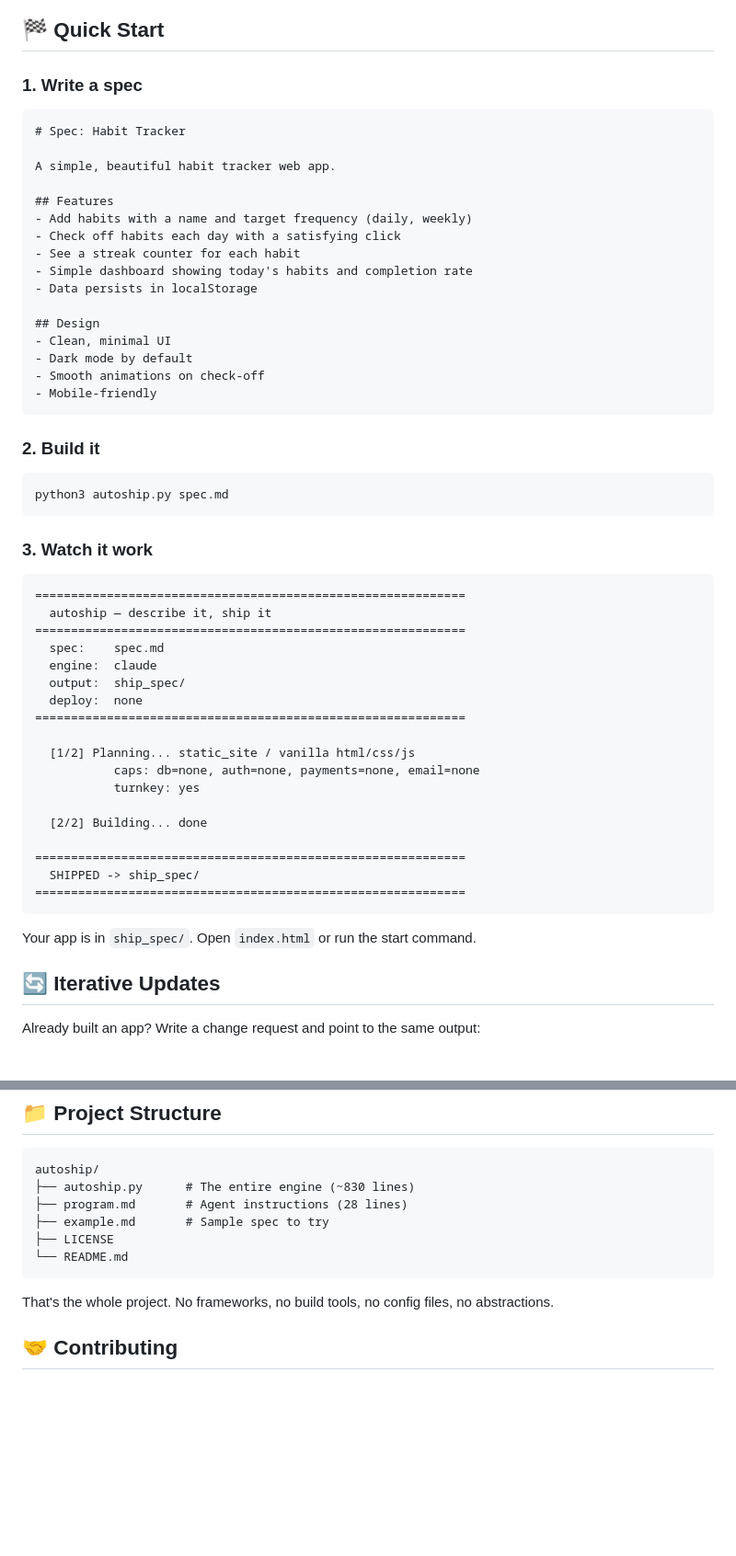
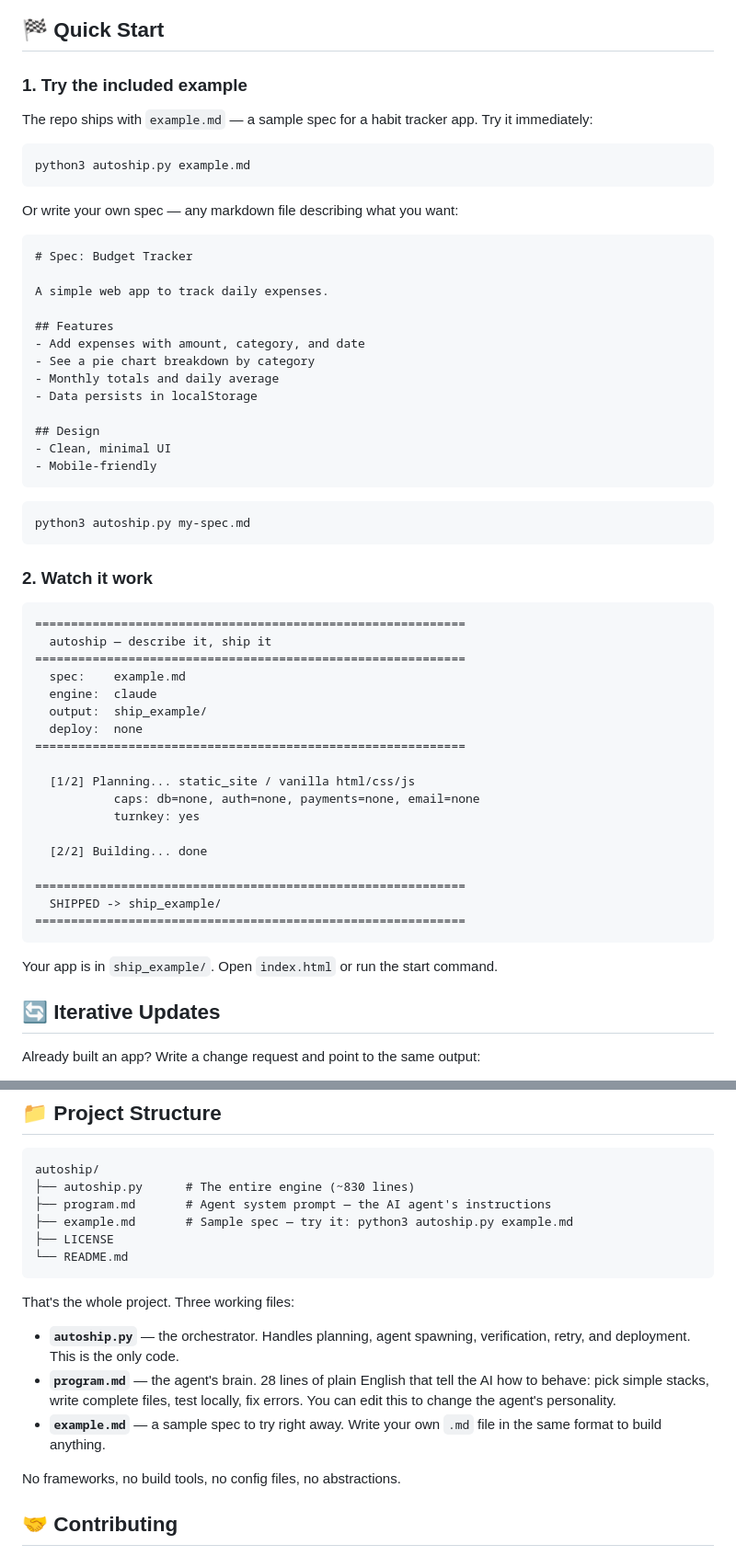
Before and after one commit to ranausmanai/autoship, a Markdown page: README.md, 2 parts joined by grey strips. Shown at 92% size. Rendered like a GitHub page; blank space fills up the shorter version.

Commit message:
Fix README: use example.md in Quick Start, explain all files
- Quick Start now points to example.md (the file that actually exists)
- Project Structure explains what program.md and example.md are
- Clarifies that program.md is the agent's system prompt

````diff
--- a/README.md
+++ b/README.md
@@ -71,42 +71,45 @@ You need one of these AI backends installed:
 
 ## 🏁 Quick Start
 
-### 1. Write a spec
+### 1. Try the included example
+
+The repo ships with `example.md` — a sample spec for a habit tracker app. Try it immediately:
+
+```bash
+python3 autoship.py example.md
+```
+
+Or write your own spec — any markdown file describing what you want:
 
 ```markdown
-# Spec: Habit Tracker
+# Spec: Budget Tracker
 
-A simple, beautiful habit tracker web app.
+A simple web app to track daily expenses.
 
 ## Features
-- Add habits with a name and target frequency (daily, weekly)
-- Check off habits each day with a satisfying click
-- See a streak counter for each habit
-- Simple dashboard showing today's habits and completion rate
+- Add expenses with amount, category, and date
+- See a pie chart breakdown by category
+- Monthly totals and daily average
 - Data persists in localStorage
 
 ## Design
 - Clean, minimal UI
-- Dark mode by default
-- Smooth animations on check-off
 - Mobile-friendly
 ```
 
-### 2. Build it
-
 ```bash
-python3 autoship.py spec.md
+python3 autoship.py my-spec.md
 ```
 
-### 3. Watch it work
+### 2. Watch it work
 
 ```
 ============================================================
   autoship — describe it, ship it
 ============================================================
-  spec:    spec.md
+  spec:    example.md
   engine:  claude
-  output:  ship_spec/
+  output:  ship_example/
   deploy:  none
 ============================================================
 
@@ -117,11 +120,11 @@ python3 autoship.py spec.md
   [2/2] Building... done
 
 ============================================================
-  SHIPPED -> ship_spec/
+  SHIPPED -> ship_example/
 ============================================================
 ```
 
-Your app is in `ship_spec/`. Open `index.html` or run the start command.
+Your app is in `ship_example/`. Open `index.html` or run the start command.
 
 ## 🔄 Iterative Updates
 
@@ -290,13 +293,19 @@ Need a quick form, a survey tool, a landing page? AutoShip it, use it, move on.
 ```
 autoship/
 ├── autoship.py      # The entire engine (~830 lines)
-├── program.md       # Agent instructions (28 lines)
-├── example.md       # Sample spec to try
+├── program.md       # Agent system prompt — the AI agent's instructions
+├── example.md       # Sample spec — try it: python3 autoship.py example.md
 ├── LICENSE
 └── README.md
 ```
 
-That's the whole project. No frameworks, no build tools, no config files, no abstractions.
+That's the whole project. Three working files:
+
+- **`autoship.py`** — the orchestrator. Handles planning, agent spawning, verification, retry, and deployment. This is the only code.
+- **`program.md`** — the agent's brain. 28 lines of plain English that tell the AI how to behave: pick simple stacks, write complete files, test locally, fix errors. You can edit this to change the agent's personality.
+- **`example.md`** — a sample spec to try right away. Write your own `.md` file in the same format to build anything.
+
+No frameworks, no build tools, no config files, no abstractions.
 
 ## 🤝 Contributing
 
````
